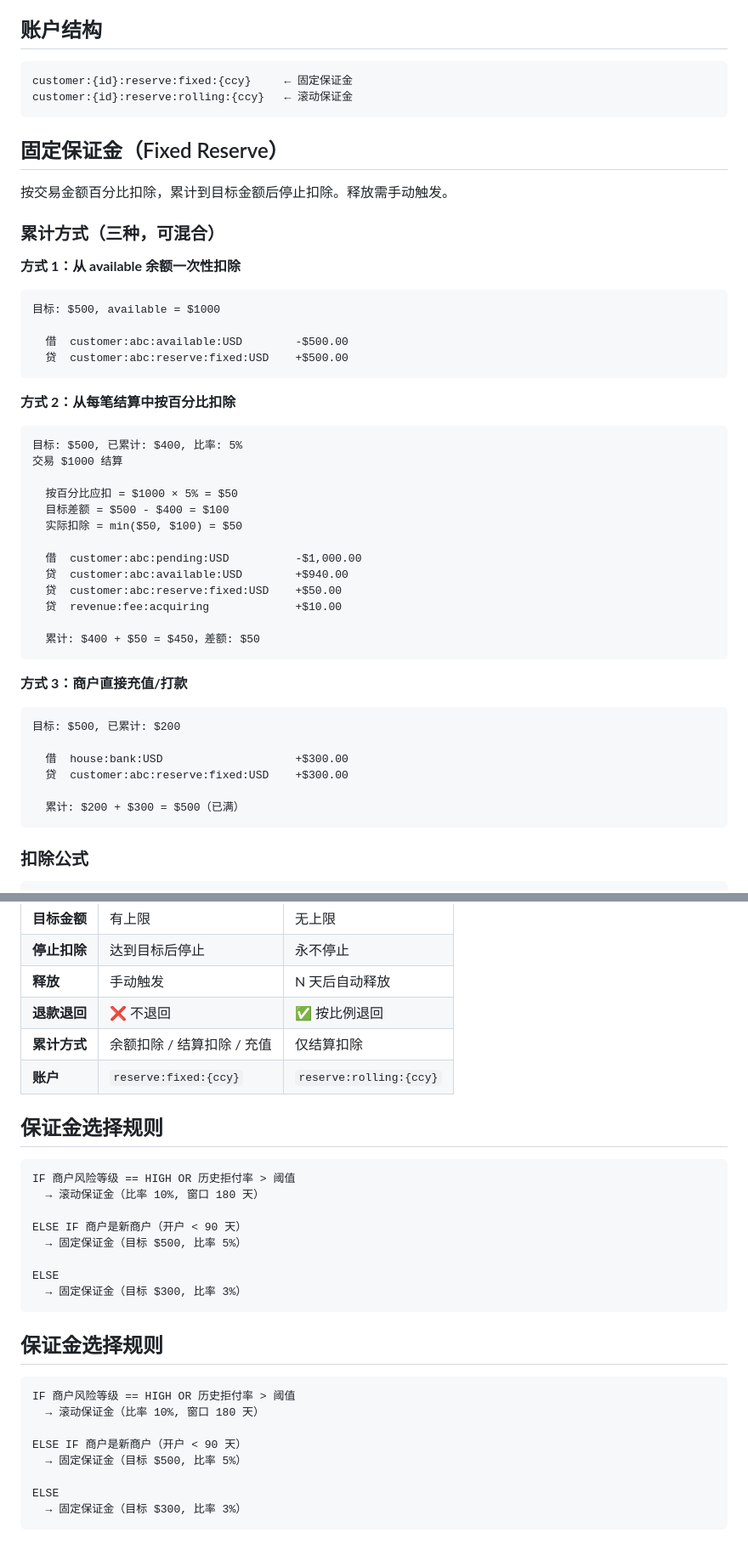
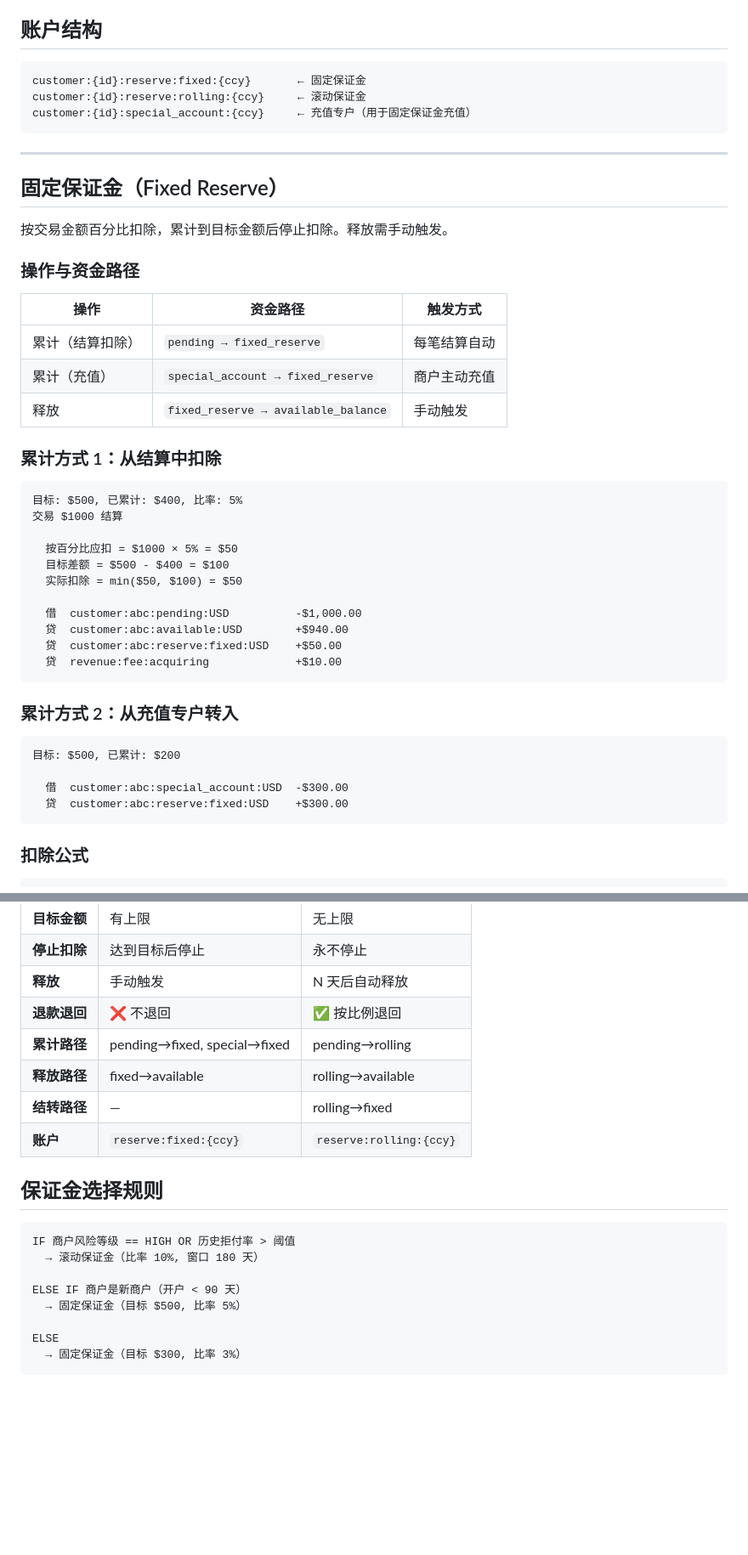
Before and after one commit to 1aboveio/wallet-architecture, a Markdown page: docs/adr/0002-reserve-mechanism.md, 2 parts joined by grey strips. Shown at 85% size. Rendered like a GitHub page; blank space fills up the shorter version.

Commit message:
adr: 更新 0002 保证金资金路径
- 固定保证金: pending→fixed, special→fixed, fixed→available
- 滚动保证金: pending→rolling, rolling→available, rolling→fixed
- 增加资金路径汇总图

````diff
--- a/docs/adr/0002-reserve-mechanism.md
+++ b/docs/adr/0002-reserve-mechanism.md
@@ -12,26 +12,26 @@
 ## 账户结构
 
 ```
-customer:{id}:reserve:fixed:{ccy}     ← 固定保证金
-customer:{id}:reserve:rolling:{ccy}   ← 滚动保证金
+customer:{id}:reserve:fixed:{ccy}       ← 固定保证金
+customer:{id}:reserve:rolling:{ccy}     ← 滚动保证金
+customer:{id}:special_account:{ccy}     ← 充值专户（用于固定保证金充值）
 ```
+
+---
 
 ## 固定保证金（Fixed Reserve）
 
 按交易金额百分比扣除，累计到目标金额后停止扣除。释放需手动触发。
 
-### 累计方式（三种，可混合）
+### 操作与资金路径
 
-**方式 1：从 available 余额一次性扣除**
+| 操作 | 资金路径 | 触发方式 |
+|------|----------|----------|
+| 累计（结算扣除） | `pending → fixed_reserve` | 每笔结算自动 |
+| 累计（充值） | `special_account → fixed_reserve` | 商户主动充值 |
+| 释放 | `fixed_reserve → available_balance` | 手动触发 |
 
-```
-目标: $500, available = $1000
-
-  借  customer:abc:available:USD        -$500.00
-  贷  customer:abc:reserve:fixed:USD    +$500.00
-```
-
-**方式 2：从每笔结算中按百分比扣除**
+### 累计方式 1：从结算中扣除
 
 ```
 目标: $500, 已累计: $400, 比率: 5%
@@ -45,19 +45,15 @@ customer:{id}:reserve:rolling:{ccy}   ← 滚动保证金
   贷  customer:abc:available:USD        +$940.00
   贷  customer:abc:reserve:fixed:USD    +$50.00
   贷  revenue:fee:acquiring             +$10.00
-
-  累计: $400 + $50 = $450，差额: $50
 ```
 
-**方式 3：商户直接充值/打款**
+### 累计方式 2：从充值专户转入
 
 ```
 目标: $500, 已累计: $200
 
-  借  house:bank:USD                    +$300.00
+  借  customer:abc:special_account:USD  -$300.00
   贷  customer:abc:reserve:fixed:USD    +$300.00
-
-  累计: $200 + $300 = $500（已满）
 ```
 
 ### 扣除公式
@@ -162,7 +198,9 @@ customer:{id}:reserve:rolling:{ccy}   ← 滚动保证金
 | **停止扣除** | 达到目标后停止 | 永不停止 |
 | **释放** | 手动触发 | N 天后自动释放 |
 | **退款退回** | ❌ 不退回 | ✅ 按比例退回 |
-| **累计方式** | 余额扣除 / 结算扣除 / 充值 | 仅结算扣除 |
+| **累计路径** | pending→fixed, special→fixed | pending→rolling |
+| **释放路径** | fixed→available | rolling→available |
+| **结转路径** | — | rolling→fixed |
 | **账户** | `reserve:fixed:{ccy}` | `reserve:rolling:{ccy}` |
 
 ## 保证金选择规则
@@ -177,16 +215,3 @@ ELSE IF 商户是新商户（开户 < 90 天）
 ELSE
   → 固定保证金（目标 $300, 比率 3%）
 ```
-
-## 保证金选择规则
-
-```
-IF 商户风险等级 == HIGH OR 历史拒付率 > 阈值
-  → 滚动保证金（比率 10%, 窗口 180 天）
-
-ELSE IF 商户是新商户（开户 < 90 天）
-  → 固定保证金（目标 $500, 比率 5%）
-
-ELSE
-  → 固定保证金（目标 $300, 比率 3%）
-```
````
Also changed, not shown: other parts of docs/adr/0002-reserve-mechanism.md (+50 -10 lines).
